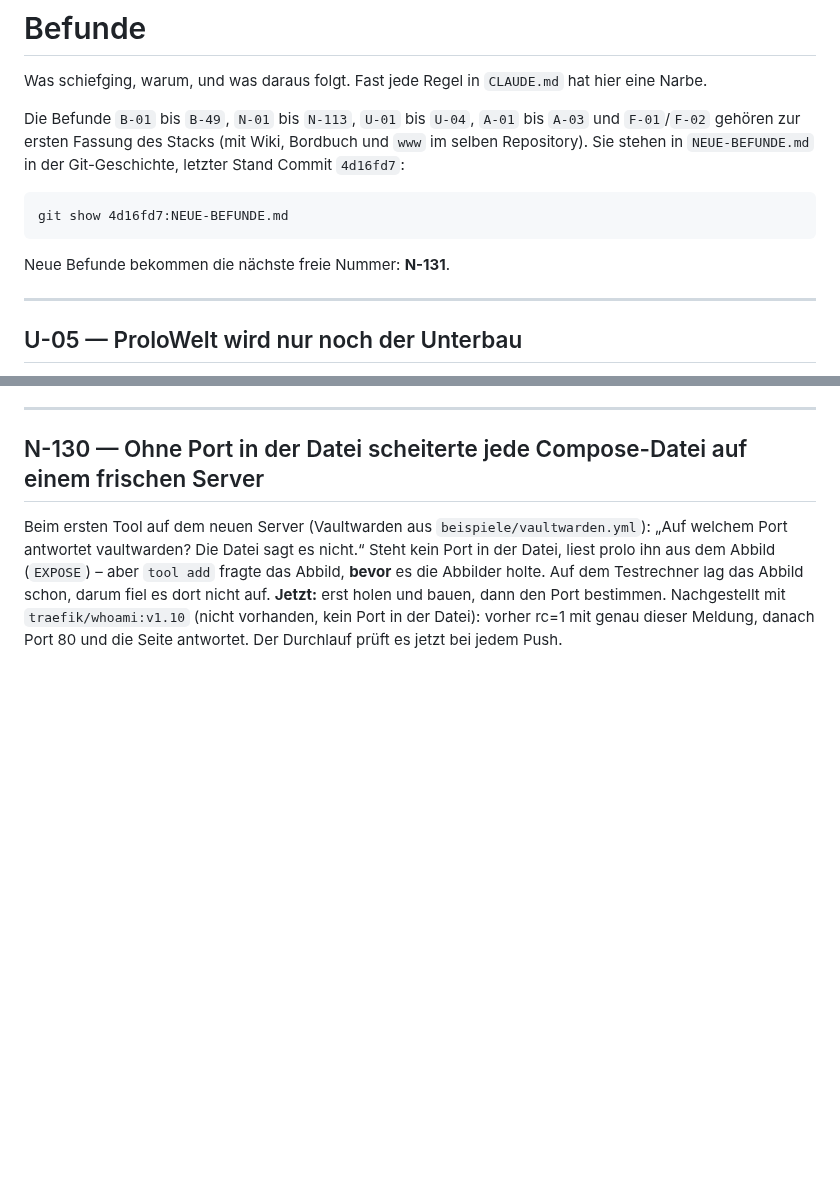
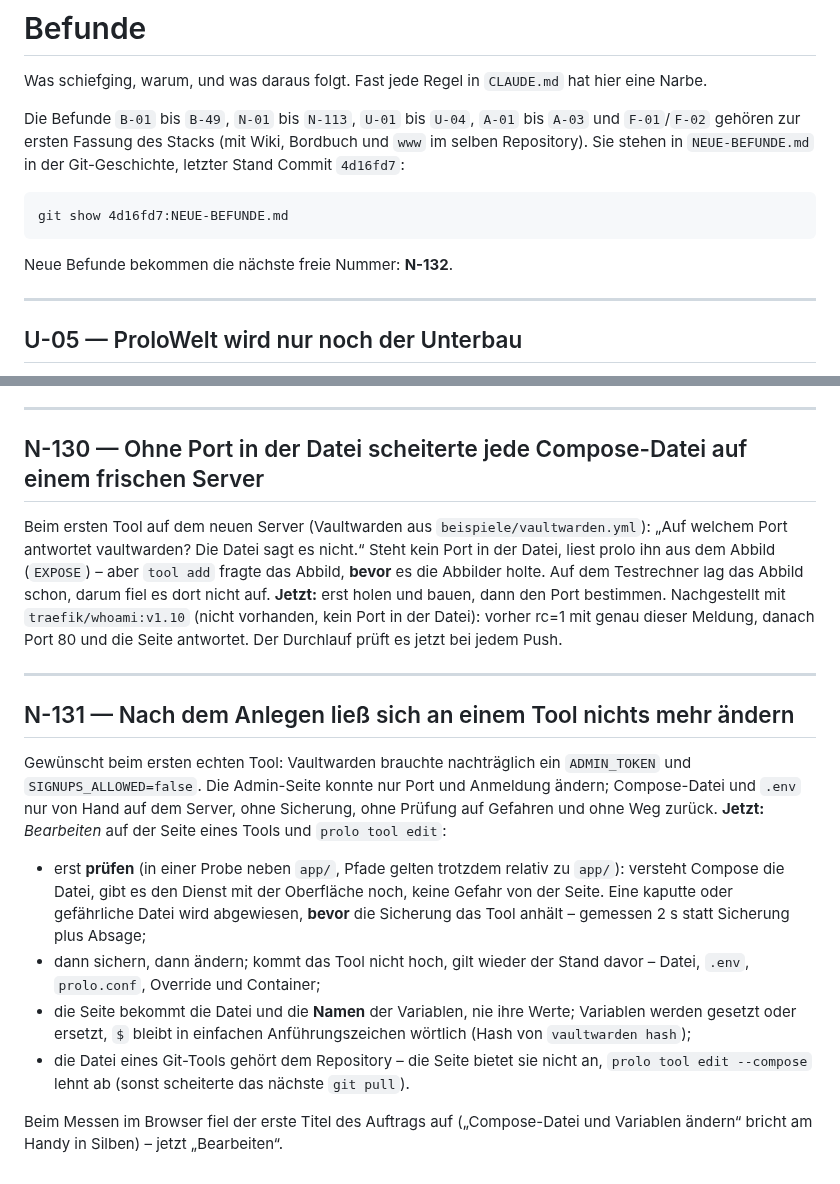
Before and after one commit to prolo2408/proloWorld, a Markdown page: BEFUNDE.md, 2 parts joined by grey strips. Rendered like a GitHub page; blank space fills up the shorter version.

```diff
--- a/BEFUNDE.md
+++ b/BEFUNDE.md
@@ -10,7 +10,7 @@ Die Befunde `B-01` bis `B-49`, `N-01` bis `N-113`, `U-01` bis `U-04`,
 
     git show 4d16fd7:NEUE-BEFUNDE.md
 
-Neue Befunde bekommen die nächste freie Nummer: **N-131**.
+Neue Befunde bekommen die nächste freie Nummer: **N-132**.
 
 ---
 
@@ -198,3 +198,30 @@ nicht auf. **Jetzt:** erst holen und bauen, dann den Port bestimmen.
 Nachgestellt mit `traefik/whoami:v1.10` (nicht vorhanden, kein Port in der
 Datei): vorher rc=1 mit genau dieser Meldung, danach Port 80 und die Seite
 antwortet. Der Durchlauf prüft es jetzt bei jedem Push.
+
+---
+
+## N-131 — Nach dem Anlegen ließ sich an einem Tool nichts mehr ändern
+
+Gewünscht beim ersten echten Tool: Vaultwarden brauchte nachträglich ein
+`ADMIN_TOKEN` und `SIGNUPS_ALLOWED=false`. Die Admin-Seite konnte nur Port
+und Anmeldung ändern; Compose-Datei und `.env` nur von Hand auf dem Server,
+ohne Sicherung, ohne Prüfung auf Gefahren und ohne Weg zurück.
+**Jetzt:** *Bearbeiten* auf der Seite eines Tools und `prolo tool edit`:
+
+- erst **prüfen** (in einer Probe neben `app/`, Pfade gelten trotzdem relativ
+  zu `app/`): versteht Compose die Datei, gibt es den Dienst mit der
+  Oberfläche noch, keine Gefahr von der Seite. Eine kaputte oder gefährliche
+  Datei wird abgewiesen, **bevor** die Sicherung das Tool anhält – gemessen
+  2 s statt Sicherung plus Absage;
+- dann sichern, dann ändern; kommt das Tool nicht hoch, gilt wieder der
+  Stand davor – Datei, `.env`, `prolo.conf`, Override und Container;
+- die Seite bekommt die Datei und die **Namen** der Variablen, nie ihre
+  Werte; Variablen werden gesetzt oder ersetzt, `$` bleibt in einfachen
+  Anführungszeichen wörtlich (Hash von `vaultwarden hash`);
+- die Datei eines Git-Tools gehört dem Repository – die Seite bietet sie
+  nicht an, `prolo tool edit --compose` lehnt ab (sonst scheiterte das
+  nächste `git pull`).
+
+Beim Messen im Browser fiel der erste Titel des Auftrags auf („Compose-Datei
+und Variablen ändern“ bricht am Handy in Silben) – jetzt „Bearbeiten“.
```
Also changed, not shown: CHANGELOG.md (+9 -0 lines), README.md (+53 -6 lines), docs/bilder/07-bearbeiten.png (added), 10 other files.
